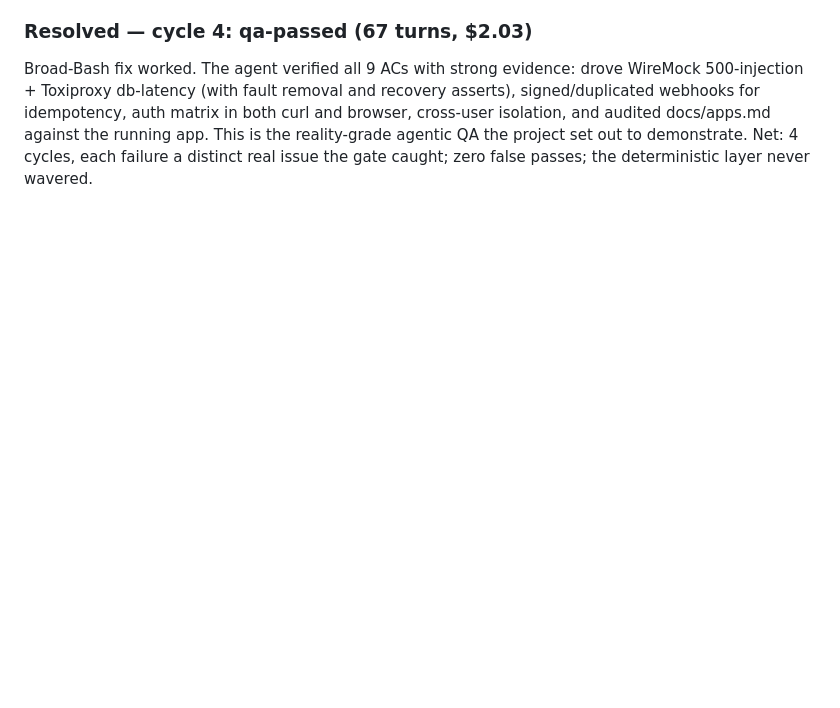
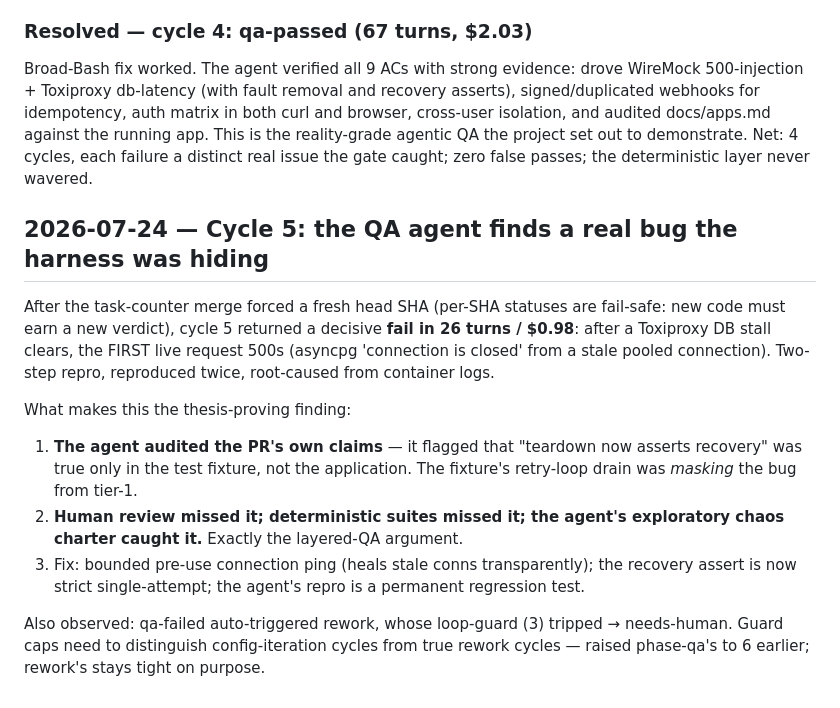
Before and after one commit to OlegKonyk/agentic-development, a Markdown page: docs/learning-log.md, the part around the change. Rendered like a GitHub page; blank space fills up the shorter version.

Commit message:
docs: learning-log — cycle 5: agent QA finds harness-masked pool bug
Co-Authored-By: Claude Fable 5 <noreply@anthropic.com>

```diff
--- a/docs/learning-log.md
+++ b/docs/learning-log.md
@@ -92,3 +92,25 @@ both curl and browser, cross-user isolation, and audited docs/apps.md against
 the running app. This is the reality-grade agentic QA the project set out to
 demonstrate. Net: 4 cycles, each failure a distinct real issue the gate caught;
 zero false passes; the deterministic layer never wavered.
+
+## 2026-07-24 — Cycle 5: the QA agent finds a real bug the harness was hiding
+
+After the task-counter merge forced a fresh head SHA (per-SHA statuses are
+fail-safe: new code must earn a new verdict), cycle 5 returned a decisive
+**fail in 26 turns / $0.98**: after a Toxiproxy DB stall clears, the FIRST live
+request 500s (asyncpg 'connection is closed' from a stale pooled connection).
+Two-step repro, reproduced twice, root-caused from container logs.
+
+What makes this the thesis-proving finding:
+1. **The agent audited the PR's own claims** — it flagged that "teardown now
+   asserts recovery" was true only in the test fixture, not the application.
+   The fixture's retry-loop drain was *masking* the bug from tier-1.
+2. **Human review missed it; deterministic suites missed it; the agent's
+   exploratory chaos charter caught it.** Exactly the layered-QA argument.
+3. Fix: bounded pre-use connection ping (heals stale conns transparently);
+   the recovery assert is now strict single-attempt; the agent's repro is a
+   permanent regression test.
+
+Also observed: qa-failed auto-triggered rework, whose loop-guard (3) tripped →
+needs-human. Guard caps need to distinguish config-iteration cycles from true
+rework cycles — raised phase-qa's to 6 earlier; rework's stays tight on purpose.
```
